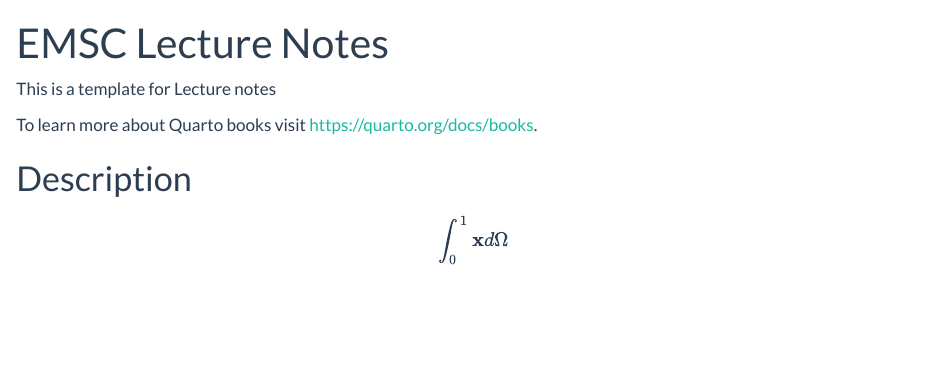
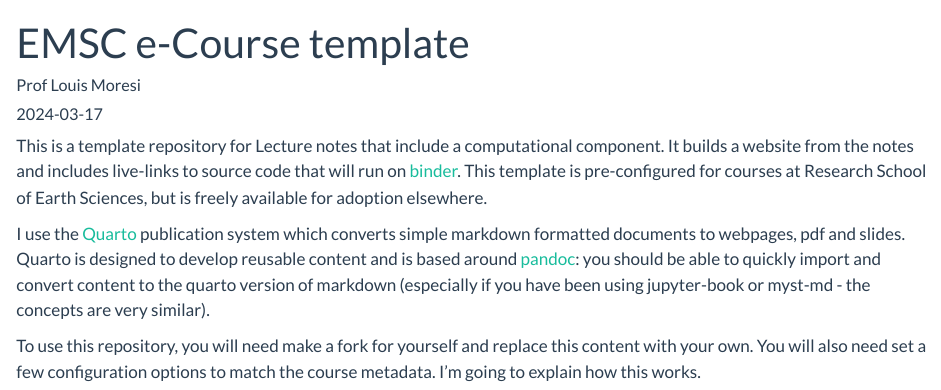
Before and after one commit to ANU-RSES-Education/EMSC-QuartoBook-Course, a Quarto document (WebBook/index.qmd): the page in a window 1100 px wide, from its top. Rendered offline with R 4.5, knitr and Pandoc in place of Quarto, with nearby package versions.

Commit message:
save updates / update .gitignore

```diff
--- a/WebBook/index.qmd
+++ b/WebBook/index.qmd
@@ -1,5 +1,7 @@
 ---
-title: EMSC Lecture Notes
+title: EMSC e-Course template
+author: Prof Louis Moresi
+date: 2024-03-17
 jupyter:
   jupytext:
     text_representation:
@@ -13,13 +15,8 @@ jupyter:
     name: python3
 ---
 
-This is a template for Lecture notes
+This is a template repository for Lecture notes that include a computational component. It builds a website from the notes and includes live-links to source code that will run on [binder](https://www.mybinder.org). This template is pre-configured for courses at Research School of Earth Sciences, but is freely available for adoption elsewhere.
 
+I use the [Quarto](https://quarto.org/docs/books) publication system which converts simple markdown formatted documents to webpages, pdf and slides. Quarto is designed to develop reusable content and is based around [pandoc](https://pandoc.org): you should be able to quickly import and convert content to the quarto version of markdown (especially if you have been using jupyter-book or myst-md - the concepts are very similar).
 
-To learn more about Quarto books visit <https://quarto.org/docs/books>.
-
-# Description
-
-$$
-\int_0^1 \mathbf{x} d\Omega
-$$
+To use this repository, you will need make a fork for yourself and replace this content with your own. You will also need set a few configuration options to match the course metadata. I'm going to explain how this works.
```
Also changed, not shown: WebBook/summary.qmd (line endings or trailing spaces), 2 other files.
